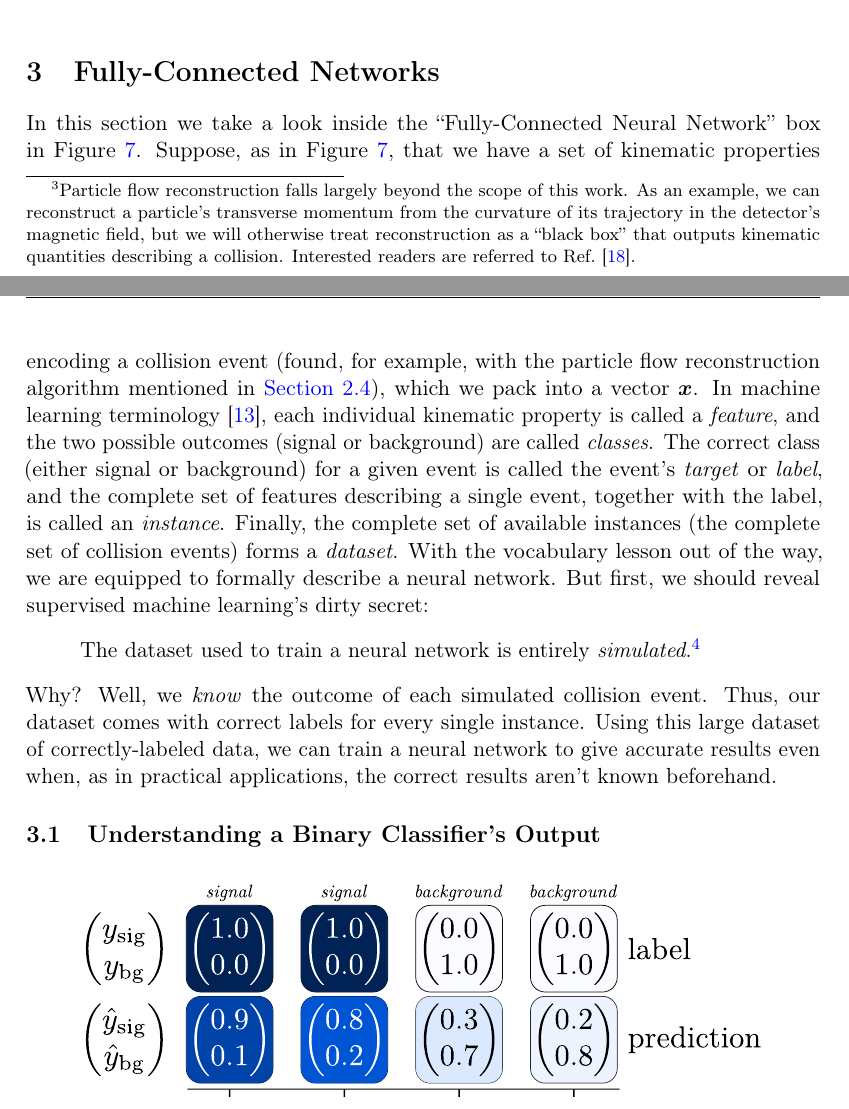
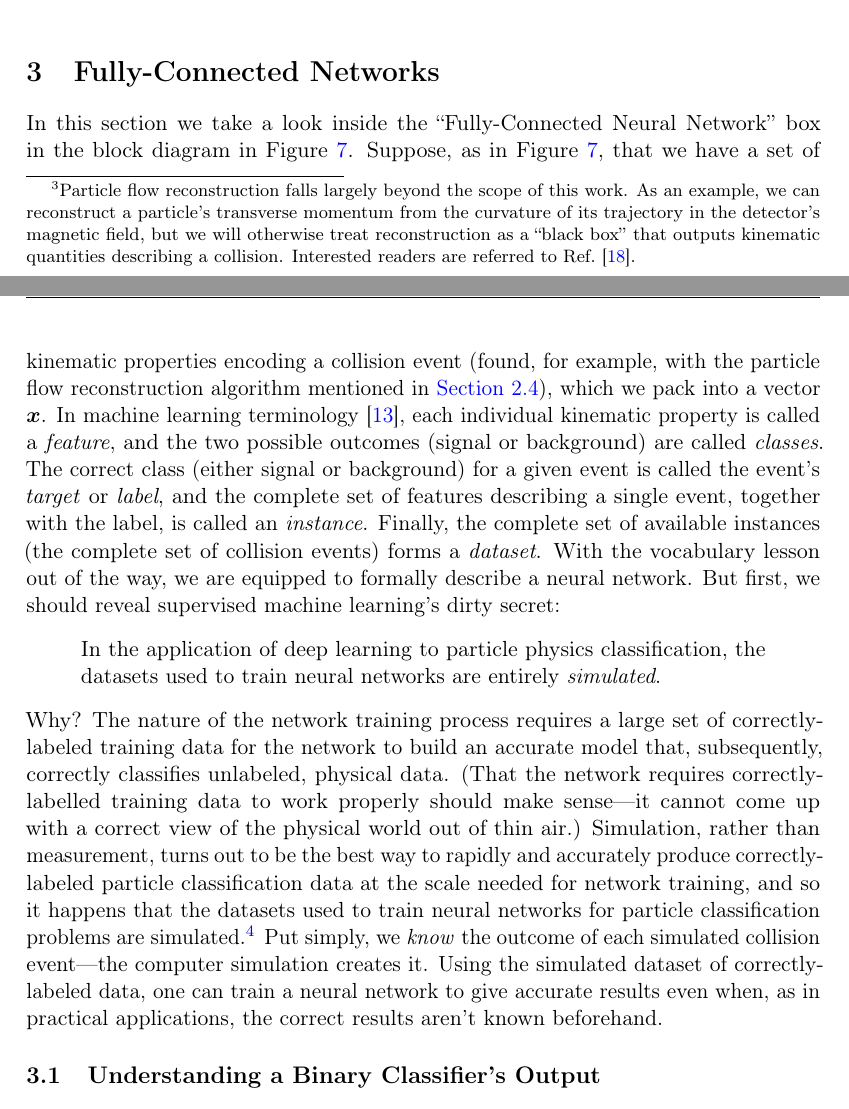
Before and after one commit to ejmastnak/fmf-seminar, a LaTeX document (paper/paper.tex): two parts of pages 9 and 10 of 25 before the commit and two parts of pages 9 and 10 of 26 after it, joined at a grey line, cut so that both start at the same text. Compiled offline with pdfLaTeX.

Commit message:
Clarify role of simulated data

```diff
--- a/paper/paper.tex
+++ b/paper/paper.tex
@@ -359,7 +359,7 @@ Schematically, classification workflows~\ref{item:kinematic-classification} and~
 % Understanding the principles of a FCN will provide a firm foundation for understanding the convolutional neural networks used for end-to-end classification.
 
 \section{Fully-Connected Networks} \label{s:fcn}
-In this section we take a look inside the ``Fully-Connected Neural Network'' box in Figure~\ref{fig:fcn-in-out}.
+In this section we take a look inside the ``Fully-Connected Neural Network'' box in the block diagram in Figure~\ref{fig:fcn-in-out}.
 Suppose, as in Figure~\ref{fig:fcn-in-out}, that we have a set of kinematic properties encoding a collision event (found, for example, with the particle flow reconstruction algorithm mentioned in \myhref{ss:three-methods}{Section~\ref{ss:three-methods}}), which we pack into a vector $ \vec{x} $.
 In machine learning terminology~\cite{homl}, each individual kinematic property is called a \textit{feature}, and the two possible outcomes (signal or background) are called \textit{classes}.
 The correct class (either signal or background) for a given event is called the event's \textit{target} or \textit{label}, and the complete set of features describing a single event, together with the label, is called an \textit{instance}.
@@ -367,12 +367,15 @@ Finally, the complete set of available instances (the complete set of collision
 With the vocabulary lesson out of the way, we are equipped to formally describe a neural network.
 But first, we should reveal supervised machine learning's dirty secret:
 \begin{quote}
-    The dataset used to train a neural network is entirely \textit{simulated}.\footnote{Simulated collision data is constructed with sophisticated algorithms involving Monte-Carlo sampling, a theoretical physical framework such as the Standard Model, and a geometrical model of the particle detector.
+    In the application of deep learning to particle physics classification, the datasets used to train neural networks are entirely \textit{simulated}.
+\end{quote}
+Why? The nature of the network training process requires a large set of correctly-labeled training data for the network to build an accurate model that, subsequently, correctly classifies unlabeled, physical data.
+(That the network requires correctly-labelled training data to work properly should make sense---it cannot come up with a correct view of the physical world out of thin air.)
+Simulation, rather than measurement, turns out to be the best way to rapidly and accurately produce correctly-labeled particle classification data at the scale needed for network training, and so it happens that the datasets used to train neural networks for particle classification problems are simulated.%
+\footnote{Simulated collision data is constructed with sophisticated algorithms involving Monte-Carlo sampling, a theoretical physical framework such as the Standard Model, and a geometrical model of the particle detector.
     Like particle flow reconstruction, this falls beyond the scope of this work.}
-\end{quote}
-Why? Well, we \textit{know} the outcome of each simulated collision event.
-Thus, our dataset comes with correct labels for every single instance.
-Using this large dataset of correctly-labeled data, we can train a neural network to give accurate results even when, as in practical applications, the correct results aren't known beforehand.
+Put simply, we \textit{know} the outcome of each simulated collision event---the computer simulation creates it.
+Using the simulated dataset of correctly-labeled data, one can train a neural network to give accurate results even when, as in practical applications, the correct results aren't known beforehand.
 
 \subsection{Understanding a Binary Classifier's Output} \label{ss:output}
 
```
